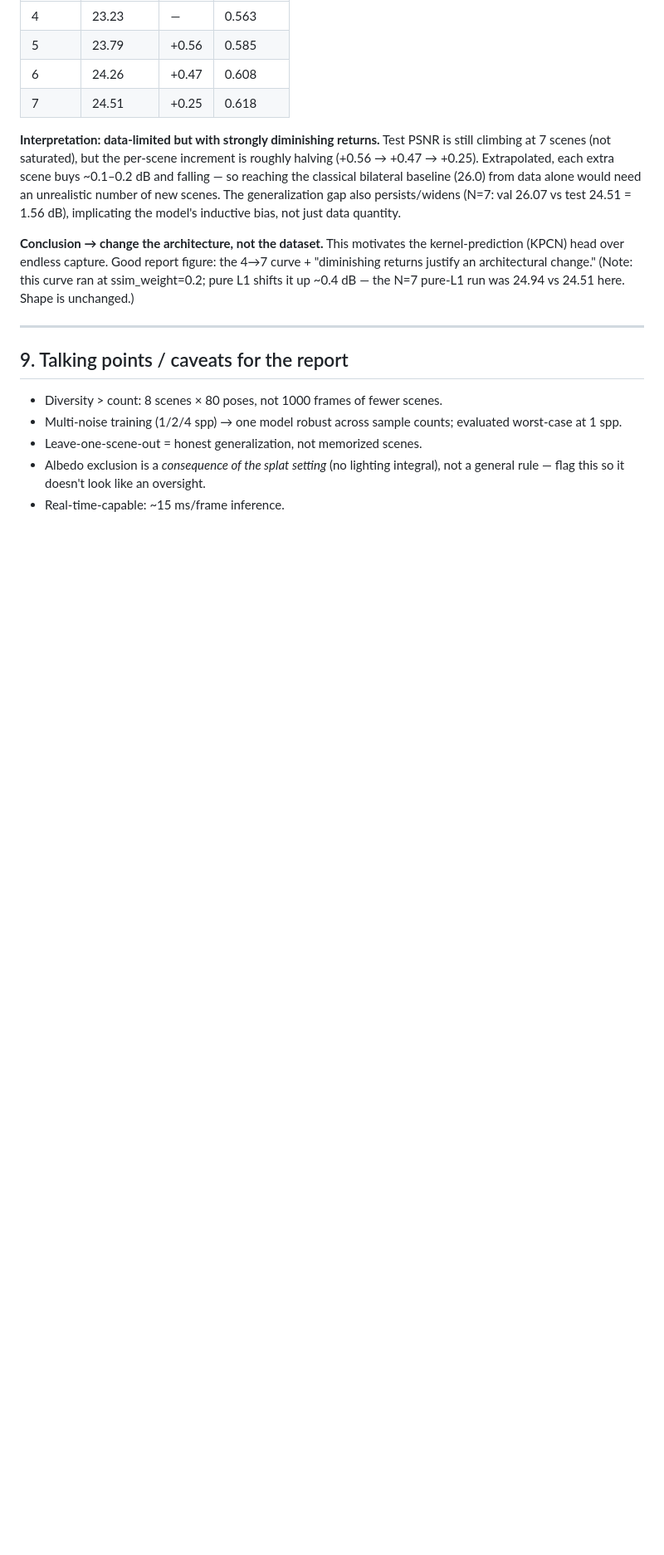
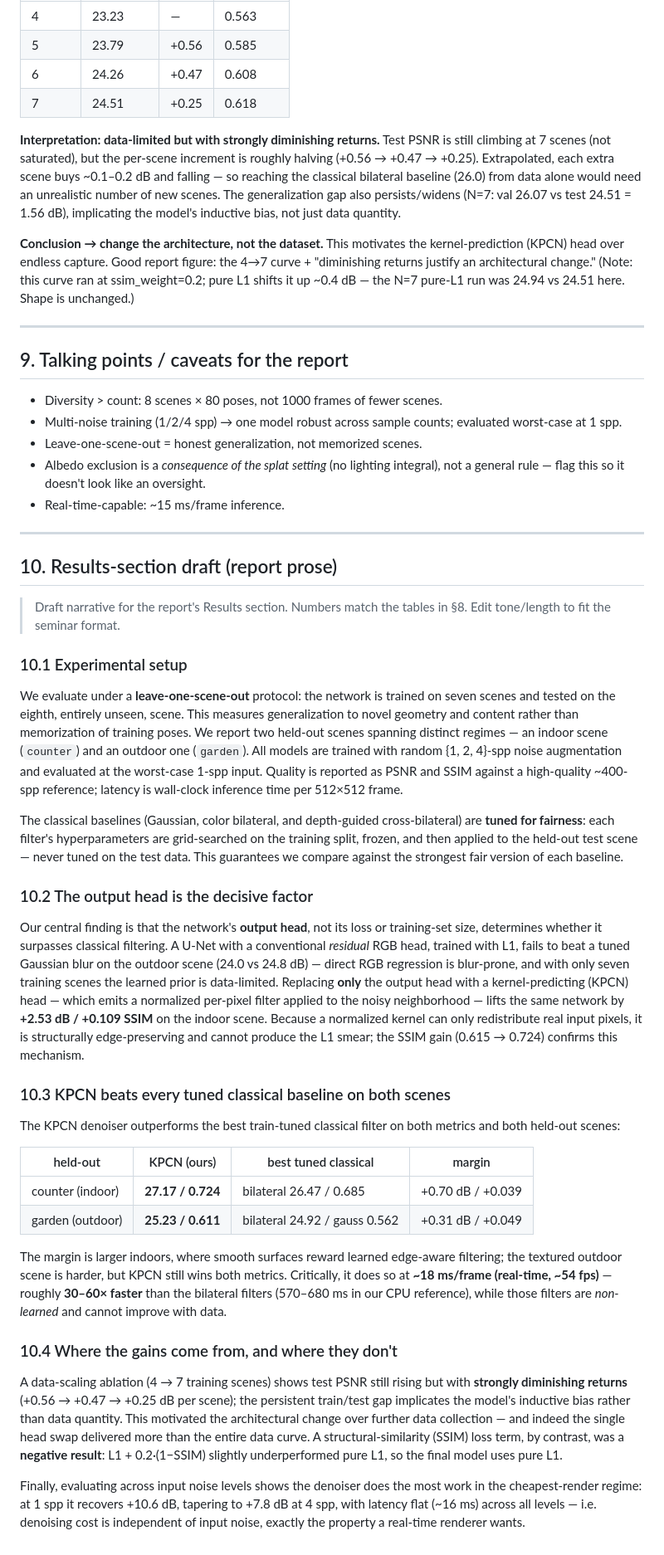
Before and after one commit to AmarMehic/gaussian-denoising, a Markdown page: notes.md, the part around the change. Shown at 83% size. Rendered like a GitHub page; blank space fills up the shorter version.

Commit message:
Draft results-section narrative for the report.

```diff
--- a/notes.md
+++ b/notes.md
@@ -388,3 +388,73 @@ ran at ssim_weight=0.2; pure L1 shifts it up ~0.4 dB — the N=7 pure-L1 run was
 - Albedo exclusion is a *consequence of the splat setting* (no lighting
   integral), not a general rule — flag this so it doesn't look like an oversight.
 - Real-time-capable: ~15 ms/frame inference.
+
+---
+
+## 10. Results-section draft (report prose)
+
+> Draft narrative for the report's Results section. Numbers match the tables in
+> §8. Edit tone/length to fit the seminar format.
+
+### 10.1 Experimental setup
+
+We evaluate under a **leave-one-scene-out** protocol: the network is trained on
+seven scenes and tested on the eighth, entirely unseen, scene. This measures
+generalization to novel geometry and content rather than memorization of
+training poses. We report two held-out scenes spanning distinct regimes — an
+indoor scene (`counter`) and an outdoor one (`garden`). All models are trained
+with random {1, 2, 4}-spp noise augmentation and evaluated at the worst-case
+1-spp input. Quality is reported as PSNR and SSIM against a high-quality
+~400-spp reference; latency is wall-clock inference time per 512×512 frame.
+
+The classical baselines (Gaussian, color bilateral, and depth-guided
+cross-bilateral) are **tuned for fairness**: each filter's hyperparameters are
+grid-searched on the training split, frozen, and then applied to the held-out
+test scene — never tuned on the test data. This guarantees we compare against the
+strongest fair version of each baseline.
+
+### 10.2 The output head is the decisive factor
+
+Our central finding is that the network's **output head**, not its loss or
+training-set size, determines whether it surpasses classical filtering. A U-Net
+with a conventional *residual* RGB head, trained with L1, fails to beat a tuned
+Gaussian blur on the outdoor scene (24.0 vs 24.8 dB) — direct RGB regression is
+blur-prone, and with only seven training scenes the learned prior is
+data-limited. Replacing **only** the output head with a kernel-predicting (KPCN)
+head — which emits a normalized per-pixel filter applied to the noisy
+neighborhood — lifts the same network by **+2.53 dB / +0.109 SSIM** on the indoor
+scene. Because a normalized kernel can only redistribute real input pixels, it is
+structurally edge-preserving and cannot produce the L1 smear; the SSIM gain
+(0.615 → 0.724) confirms this mechanism.
+
+### 10.3 KPCN beats every tuned classical baseline on both scenes
+
+The KPCN denoiser outperforms the best train-tuned classical filter on both
+metrics and both held-out scenes:
+
+| held-out | KPCN (ours) | best tuned classical | margin |
+|----------|-------------|----------------------|--------|
+| counter (indoor)  | **27.17 / 0.724** | bilateral 26.47 / 0.685 | +0.70 dB / +0.039 |
+| garden (outdoor)  | **25.23 / 0.611** | bilateral 24.92 / gauss 0.562 | +0.31 dB / +0.049 |
+
+The margin is larger indoors, where smooth surfaces reward learned edge-aware
+filtering; the textured outdoor scene is harder, but KPCN still wins both metrics.
+Critically, it does so at **~18 ms/frame (real-time, ~54 fps)** — roughly **30–60×
+faster** than the bilateral filters (570–680 ms in our CPU reference), while those
+filters are *non-learned* and cannot improve with data.
+
+### 10.4 Where the gains come from, and where they don't
+
+A data-scaling ablation (4 → 7 training scenes) shows test PSNR still rising but
+with **strongly diminishing returns** (+0.56 → +0.47 → +0.25 dB per scene); the
+persistent train/test gap implicates the model's inductive bias rather than data
+quantity. This motivated the architectural change over further data collection —
+and indeed the single head swap delivered more than the entire data curve. A
+structural-similarity (SSIM) loss term, by contrast, was a **negative result**:
+L1 + 0.2·(1−SSIM) slightly underperformed pure L1, so the final model uses pure L1.
+
+Finally, evaluating across input noise levels shows the denoiser does the most
+work in the cheapest-render regime: at 1 spp it recovers +10.6 dB, tapering to
++7.8 dB at 4 spp, with latency flat (~16 ms) across all levels — i.e. denoising
+cost is independent of input noise, exactly the property a real-time renderer
+wants.
```
